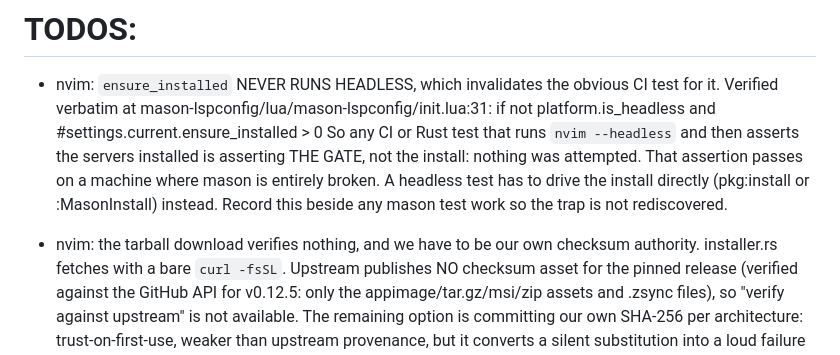
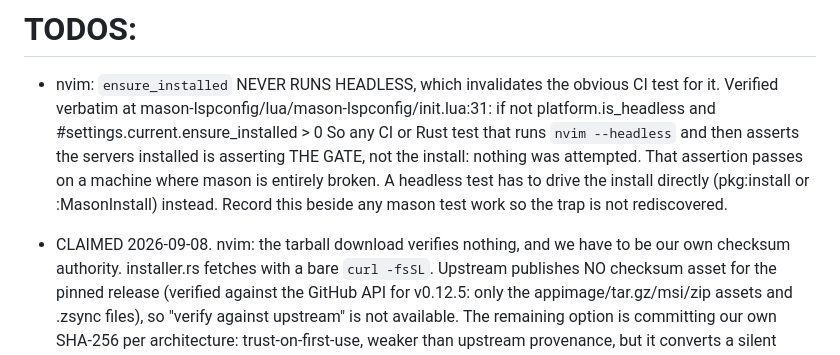
Before and after one commit to austintheriot/dotfiles, a Markdown page: TODO-AGENTS.md, the part around the change. GitHub-like rendering.

Commit message:
Claim the tarball checksum TODO
Co-Authored-By: Claude Opus 5 (1M context) <noreply@anthropic.com>
Claude-Session: https://claude.ai/code/session_015V9aqvoTCJYbbVKbXXgqot

```diff
--- a/TODO-AGENTS.md
+++ b/TODO-AGENTS.md
@@ -13,7 +13,7 @@ Take the first item from this list. Mark it as claimed in one commit, do the wor
   :MasonInstall) instead.
   Record this beside any mason test work so the trap is not rediscovered.
 
-- nvim: the tarball download verifies nothing, and we have to be our own
+- CLAIMED 2026-09-08. nvim: the tarball download verifies nothing, and we have to be our own
   checksum authority. installer.rs fetches with a bare `curl -fsSL`.
   Upstream publishes NO checksum asset for the pinned release (verified
   against the GitHub API for v0.12.5: only the appimage/tar.gz/msi/zip assets
```
